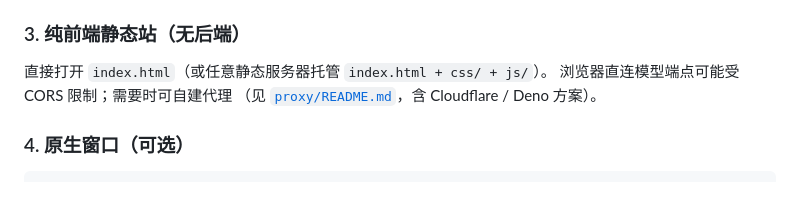
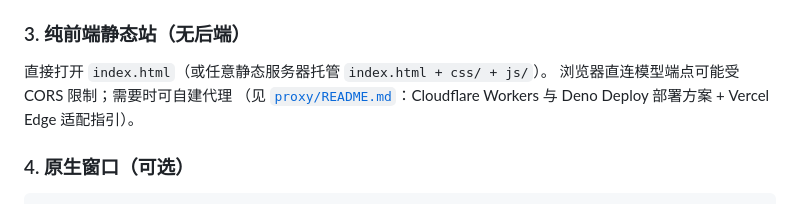
Before and after one commit to syxscott/Range-chart-Analyzer, a Markdown page: README.md, the part around the change. GitHub-like rendering.

Commit message:
docs: README proxy pointer now matches proxy/README.md scope
proxy/README.md provides Cloudflare Workers and Deno Deploy deployment
walkthroughs plus a Vercel Edge adaptation guide (Plan C) - the README
pointer only mentioned the first two.

```diff
--- a/README.md
+++ b/README.md
@@ -229,7 +229,7 @@ python server.py --port 8000
 
 直接打开 `index.html`（或任意静态服务器托管 `index.html + css/ + js/`）。
 浏览器直连模型端点可能受 CORS 限制；需要时可自建代理
-（见 [`proxy/README.md`](proxy/README.md)，含 Cloudflare / Deno 方案）。
+（见 [`proxy/README.md`](proxy/README.md)：Cloudflare Workers 与 Deno Deploy 部署方案 + Vercel Edge 适配指引）。
 
 ### 4. 原生窗口（可选）
 
```
